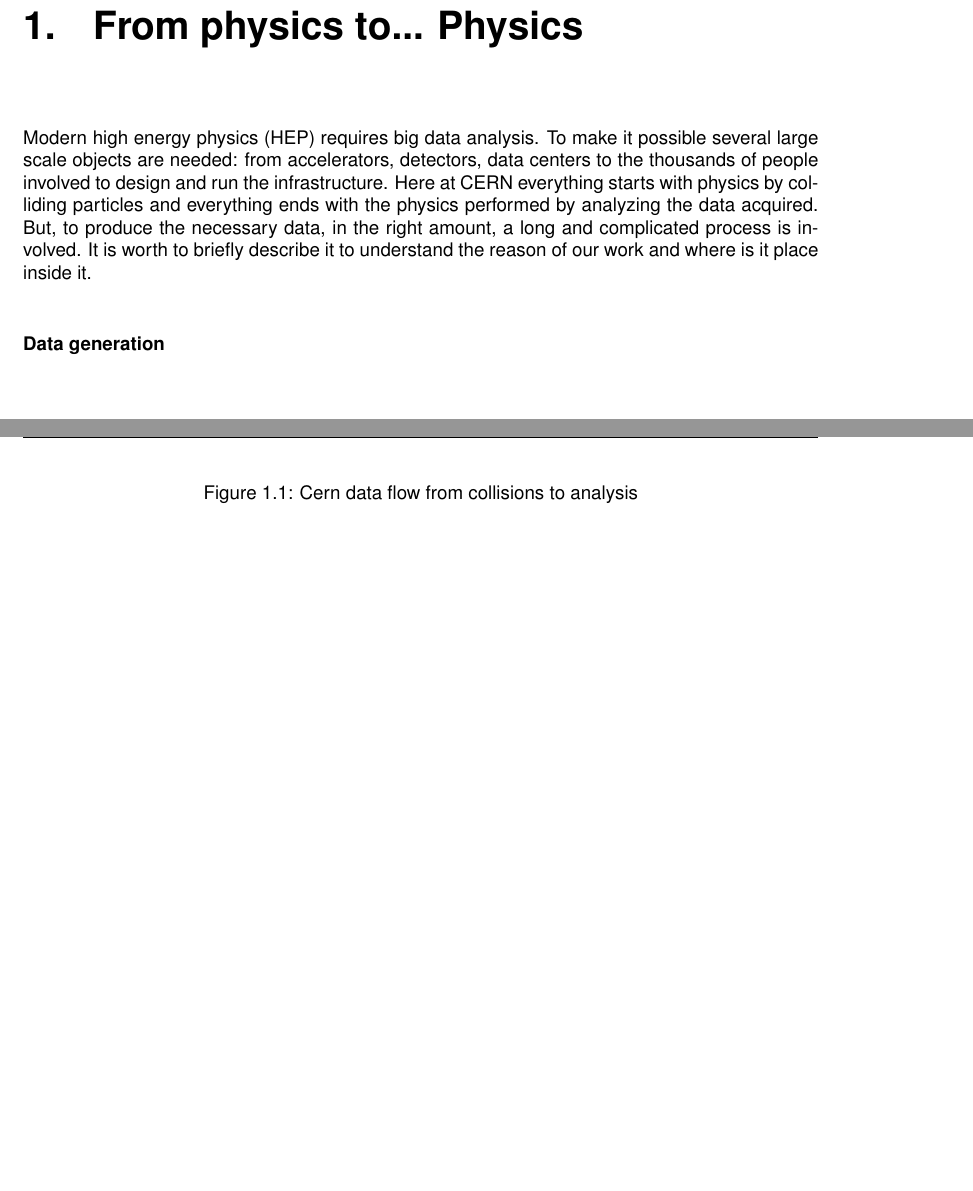
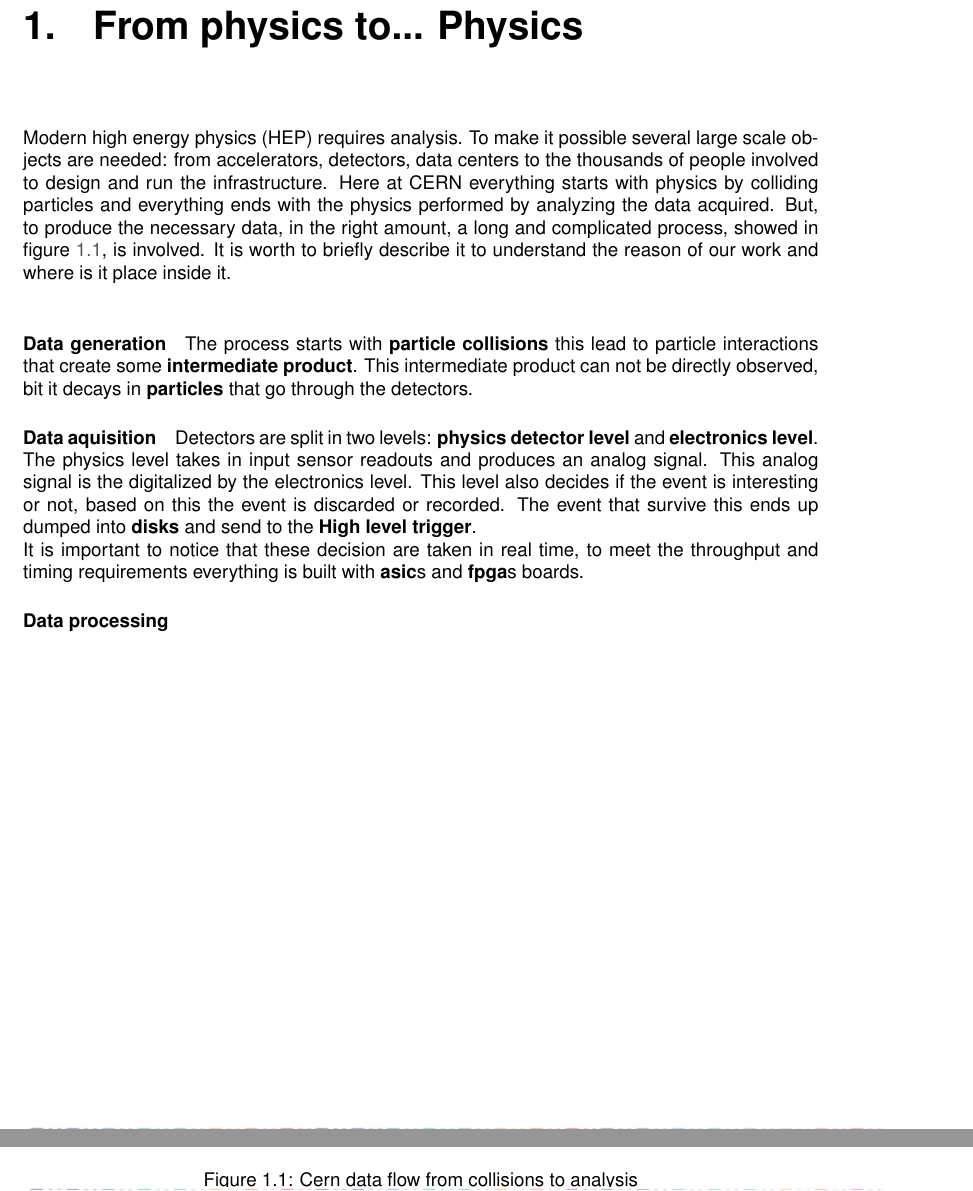
Before and after one commit to DiamonDinoia/openlab_report, a LaTeX thesis (thesis.tex, which reads chapters/chapter01.tex): two parts of pages 8 and 9 of 13, joined at a grey line, cut so that both start at the same text, the shorter picture padded with empty space. Compiled offline with pdfLaTeX.

Commit message:
added data generation anch acquisition

```diff
--- a/chapters/chapter01.tex
+++ b/chapters/chapter01.tex
@@ -1,8 +1,15 @@
 \begin{figure}[ht]
+  \includegraphics[height=\textheight]{img/dataflow}
   \caption{Cern data flow from collisions to analysis}
-  \label{img:}
-  \includegraphics[height=\textheight]{img/dataflow}
+  \label{img:dataflow}
 \end{figure}
 % This might be an introduction
-Modern high energy physics (HEP) requires big data analysis. To make it possible several large scale objects are needed: from accelerators, detectors, data centers to the thousands of people involved to design and run the infrastructure. Here at CERN everything starts with physics by colliding particles and everything ends with the physics performed by analyzing the data acquired. But, to produce the necessary data, in the right amount, a long and complicated process is involved. It is worth to briefly describe it to understand the reason of our work and where is it place inside it. \\
+Modern high energy physics (HEP) requires analysis. To make it possible several large scale objects are needed: from accelerators, detectors, data centers to the thousands of people involved to design and run the infrastructure. Here at CERN everything starts with physics by colliding particles and everything ends with the physics performed by analyzing the data acquired. But, to produce the necessary data, in the right amount, a long and complicated process, showed in figure \ref{img:dataflow}, is involved. It is worth to briefly describe it to understand the reason of our work and where is it place inside it. \\
 \paragraph{Data generation}
+The process starts with \textbf{particle collisions} this lead to particle interactions that create some \textbf{intermediate product}. This intermediate product can not be directly observed, bit it decays in \textbf{particles} that go through the detectors.
+\paragraph{Data aquisition}
+Detectors are split in two levels: \textbf{physics detector level} and \textbf{electronics level}. The physics level takes in input sensor readouts and produces an analog signal. This analog signal is the digitalized by the electronics level. This level also decides if the event is interesting or not, based on this the event is discarded or recorded.
+% Should I say that not interesting reading are discarded here?
+The event that survive this ends up dumped into \textbf{disks} and send to the \textbf{High level trigger}. \\
+It is important to notice that these decision are taken in real time, to meet the throughput and timing requirements everything is built with \textbf{asic}s and \textbf{fpga}s boards.
+\paragraph{Data processing}
```
Also changed, not shown: thesis.tex (+3 -0 lines), thesis.pdf.
